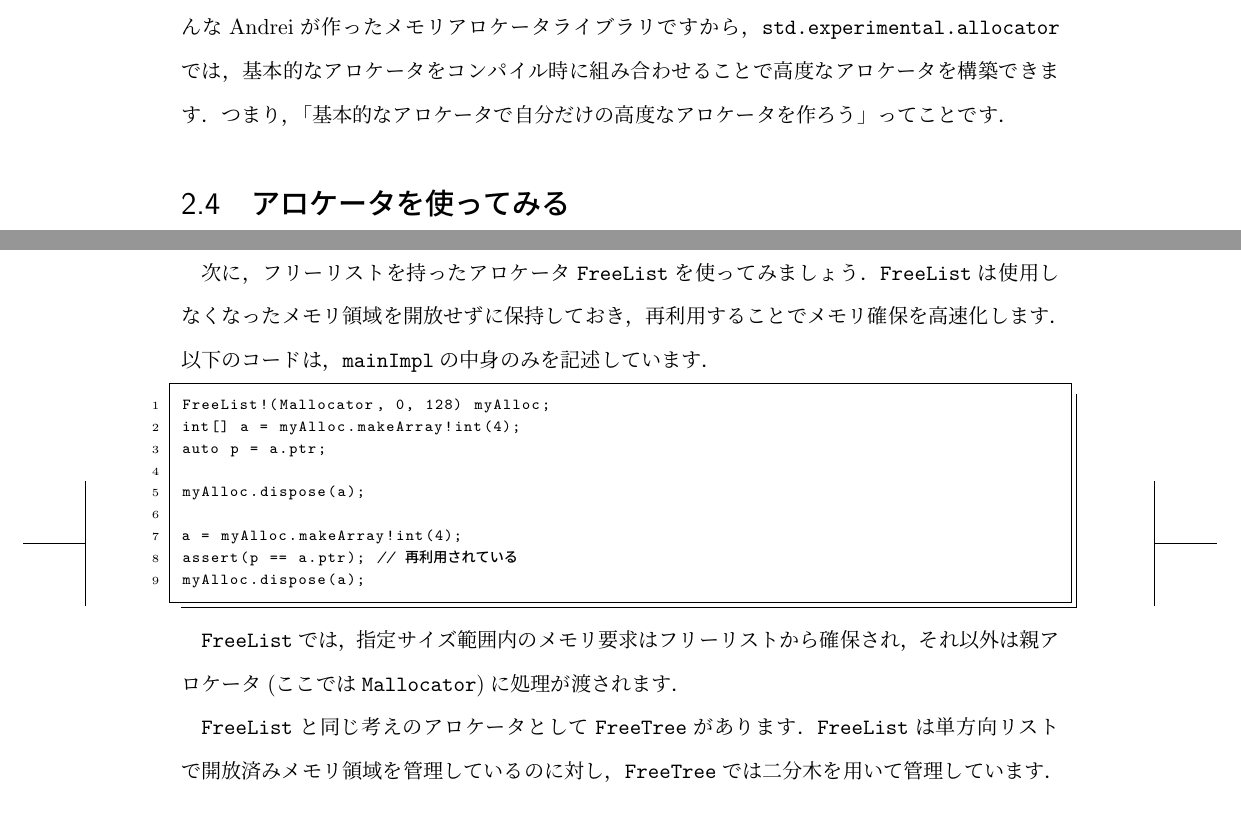
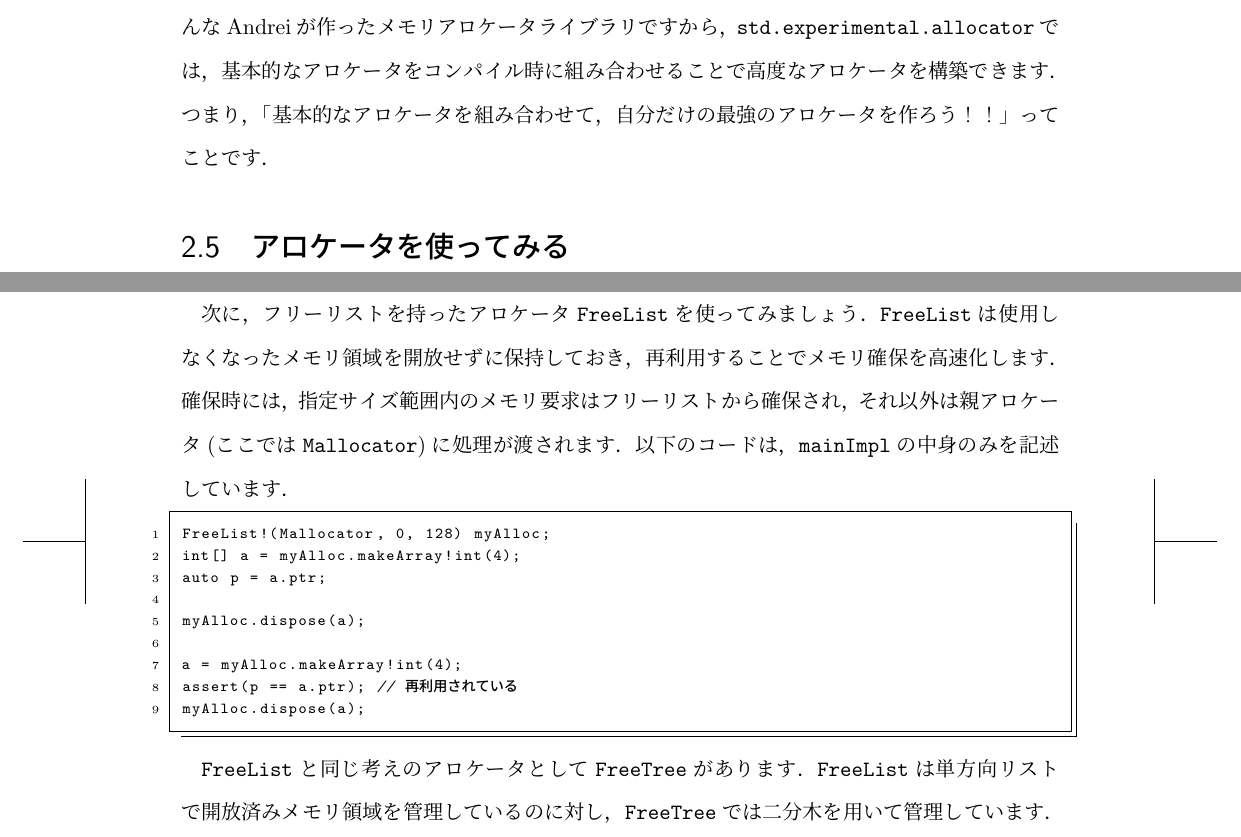
Before and after one commit to tut-cc/c90, a LaTeX book (manuscript.tex, which reads d_allocator.tex): two parts of pages 6 and 7 of 8, joined at a grey line, cut so that both start at the same text. Compiled offline with pLaTeX and dvipdfmx.

Commit message:
表現の変更

```diff
--- a/d_allocator.tex
+++ b/d_allocator.tex
@@ -44,15 +47,18 @@ D言語のガベージコレクタは時代遅れのガベージコレクタら
 このような超精密時間で動くソフトウェアでは1
 {[}ms{]}でも大きすぎる，というより無理なのです．
 
+
 \section{std.experimental.allocator}
 
 そこで，Andrei Alexandrescuによって開発されたメモリアロケータライブラリが\texttt{std.experimental.allocator}です．
 Andreiはあの「Modern C++ Design」の著者です．
 そんなAndreiが作ったメモリアロケータライブラリですから，
 \texttt{std.experimental.allocator}では，基本的なアロケータをコンパイル時に組み合わせることで高度なアロケータを構築できます．
-つまり，「基本的なアロケータで自分だけの高度なアロケータを作ろう」ってことです．
+つまり，「基本的なアロケータを組み合わせて，自分だけの最強のアロケータを作ろう！！」ってことです．
+
 
 \section{アロケータを使ってみる}
+
 
 \subsection{Mallocator}
 
@@ -79,10 +85,12 @@ void mainImpl() @nogc {
 }
 \end{lstlisting}
 
+
 \subsection{FreeList, FreeTree}
 
 次に，フリーリストを持ったアロケータ\texttt{FreeList}を使ってみましょう．
 \texttt{FreeList}は使用しなくなったメモリ領域を開放せずに保持しておき，再利用することでメモリ確保を高速化します．
+確保時には，指定サイズ範囲内のメモリ要求はフリーリストから確保され，それ以外は親アロケータ(ここでは\texttt{Mallocator})に処理が渡されます．
 以下のコードは，\texttt{mainImpl}の中身のみを記述しています．
 
 \begin{lstlisting}
@@ -97,10 +105,9 @@ assert(p == a.ptr); // 再利用されている
 myAlloc.dispose(a);
 \end{lstlisting}
 
-\texttt{FreeList}では，指定サイズ範囲内のメモリ要求はフリーリストから確保され，それ以外は親アロケータ(ここでは\texttt{Mallocator})に処理が渡されます．
-
 \texttt{FreeList}と同じ考えのアロケータとして\texttt{FreeTree}があります．
 \texttt{FreeList}は単方向リストで開放済みメモリ領域を管理しているのに対し，\texttt{FreeTree}では二分木を用いて管理しています．
+
 
 \subsection{Quantizer}
 
```
Also changed, not shown: d_allocator.tex (6 more changed lines).
